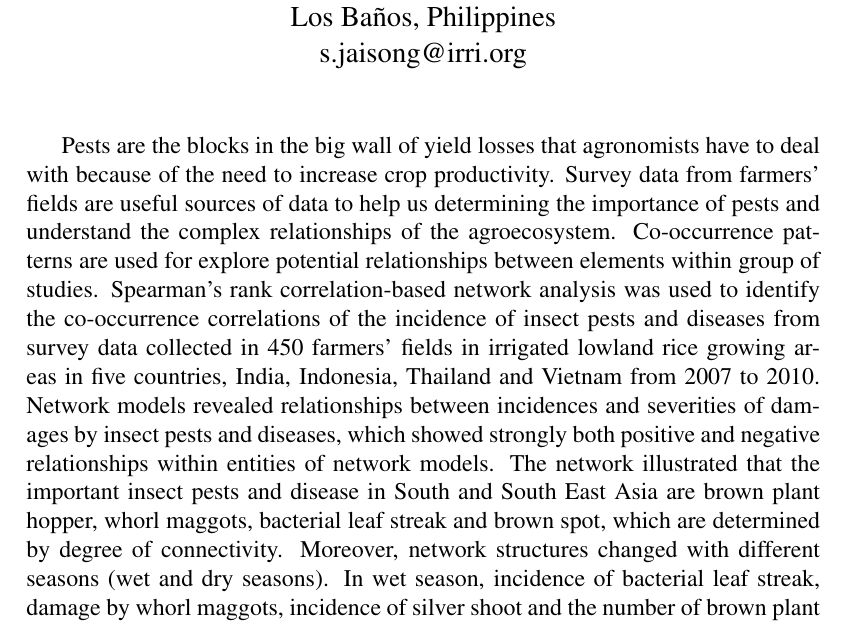
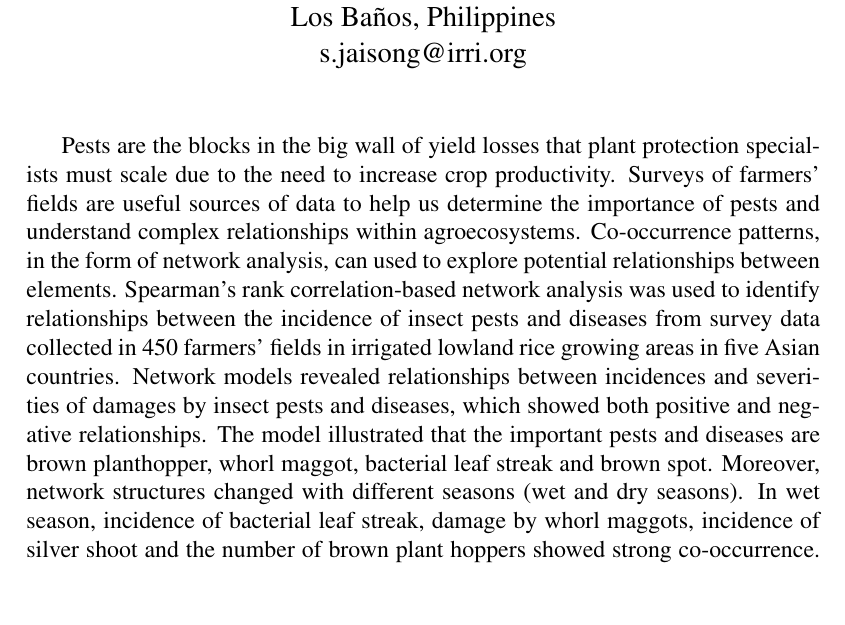
Before and after one commit to sithjaisong/seminar-2015-2, a LaTeX document (seminar2015_2.tex): part of the page, cut so that both start at the same text, the shorter picture padded with empty space. Compiled offline with pdfLaTeX.

Commit message:
Major edits for length
Edited to get under the character limit.

See comments in pre-document section.

```diff
--- a/seminar2015_2.tex
+++ b/seminar2015_2.tex
@@ -37,8 +37,9 @@ s.jaisong@irri.org}
 %If the symbol is not available, spell it out (e.g., theta).
 %Character limit is 1,490 characters including spaces (Approximately 250 word count).
 %
-
-
-Pests are the blocks in the big wall of yield losses that agronomists have to deal with because of the need to increase crop productivity. Survey data from farmers' fields are useful sources of data to help us determining the importance of pests and understand the complex relationships of the agroecosystem. Co-occurrence patterns are used for explore potential relationships between elements within group of studies. Spearman's rank correlation-based network analysis was used to identify the co-occurrence correlations of the incidence of insect pests and diseases from survey data collected in 450 farmers' fields in irrigated lowland rice growing areas in five countries, India, Indonesia, Thailand and Vietnam from 2007 to 2010. Network models revealed relationships between incidences and severities of damages by insect pests and diseases, which showed strongly both positive and negative relationships within entities of network models. The network illustrated that the important insect pests and disease in South and South East Asia are brown plant hopper, whorl maggots, bacterial leaf streak and brown spot, which are determined by degree of connectivity. Moreover, network structures changed with different seasons (wet and dry seasons). In wet season, incidence of bacterial leaf streak, damage by whorl maggots, incidence of silver shoot and the number of brown plant hoppers showed strong co-occurrence. While the incidence of narrow brown spot, number of brown plant hoppers, and white backed plant hoppers showed strong co-occurrence in dry season. The strong co-occurrence of selected pests potentially indicate the key pests to control.
+% Are you sure about those years?
+% Did network analysis allow you insights into severity when we collect incidence of injury data?
+% I don't think your last sentence is correct.
+Pests are the blocks in the big wall of yield losses that plant protection specialists must scale due to the need to increase crop productivity. Surveys of farmers' fields are useful sources of data to help us determine the importance of pests and understand complex relationships within agroecosystems. Co-occurrence patterns, in the form of network analysis, can used to explore potential relationships between elements. Spearman's rank correlation-based network analysis was used to identify relationships between the incidence of insect pests and diseases from survey data collected in 450 farmers' fields in irrigated lowland rice growing areas in five Asian countries. Network models revealed relationships between incidences and severities of damages by insect pests and diseases, which showed both positive and negative relationships. The model illustrated that the important pests and diseases are brown planthopper, whorl maggot, bacterial leaf streak and brown spot. Moreover, network structures changed with different seasons (wet and dry seasons). In wet season, incidence of bacterial leaf streak, damage by whorl maggots, incidence of silver shoot and the number of brown plant hoppers showed strong co-occurrence. While the incidence of narrow brown spot, number of brown plant hoppers, and white backed plant hoppers showed strong co-occurrence in dry season. The strong co-occurrence of selected pests potentially indicate the key pests to control.
 
 \end{document}
```
Also changed, not shown: seminar2015_2.pdf.
